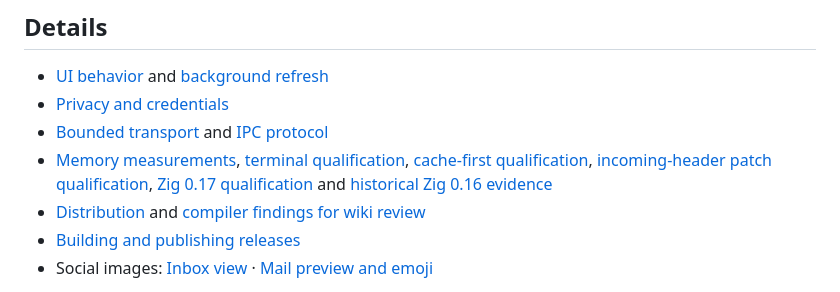
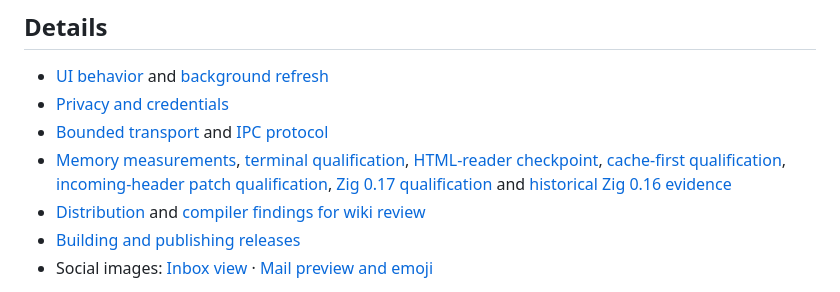
Before and after one commit to technologylab-ai/omagma, a Markdown page: README.md, the part around the change. Rendered like a GitHub page.

Commit message:
Record qualified HTML reader and repaint checkpoint

```diff
--- a/README.md
+++ b/README.md
@@ -69,7 +69,7 @@ The UI harness runs offscreen and closes its processes when finished. See [verif
 - [UI behavior](docs/UI.md) and [background refresh](docs/BACKGROUND-REFRESH.md)
 - [Privacy and credentials](docs/PRIVACY.md)
 - [Bounded transport](docs/TRANSPORT.md) and [IPC protocol](docs/PROTOCOL.md)
-- [Memory measurements](docs/MEMORY.md), [terminal qualification](docs/evidence/terminal-0.2.0.md), [cache-first qualification](docs/evidence/terminal-0.2.2.md), [incoming-header patch qualification](docs/evidence/terminal-0.2.1.md), [Zig 0.17 qualification](docs/evidence/zig-0.17.0.md) and [historical Zig 0.16 evidence](EVIDENCE.md)
+- [Memory measurements](docs/MEMORY.md), [terminal qualification](docs/evidence/terminal-0.2.0.md), [HTML-reader checkpoint](docs/evidence/terminal-0.2.3.md), [cache-first qualification](docs/evidence/terminal-0.2.2.md), [incoming-header patch qualification](docs/evidence/terminal-0.2.1.md), [Zig 0.17 qualification](docs/evidence/zig-0.17.0.md) and [historical Zig 0.16 evidence](EVIDENCE.md)
 - [Distribution](docs/DISTRIBUTION.md) and [compiler findings for wiki review](docs/ZIG017-WIKI-FOLLOWUP.md)
 - [Building and publishing releases](docs/RELEASING.md)
 - Social images: [Inbox view](docs/images/omagma-social.png) · [Mail preview and emoji](docs/images/omagma-social-preview.png)
```
Also changed, not shown: docs/TERMINAL-VERIFICATION.md (+1 -0 lines), docs/evidence/terminal-0.2.3.md (added, +70 -0 lines).
